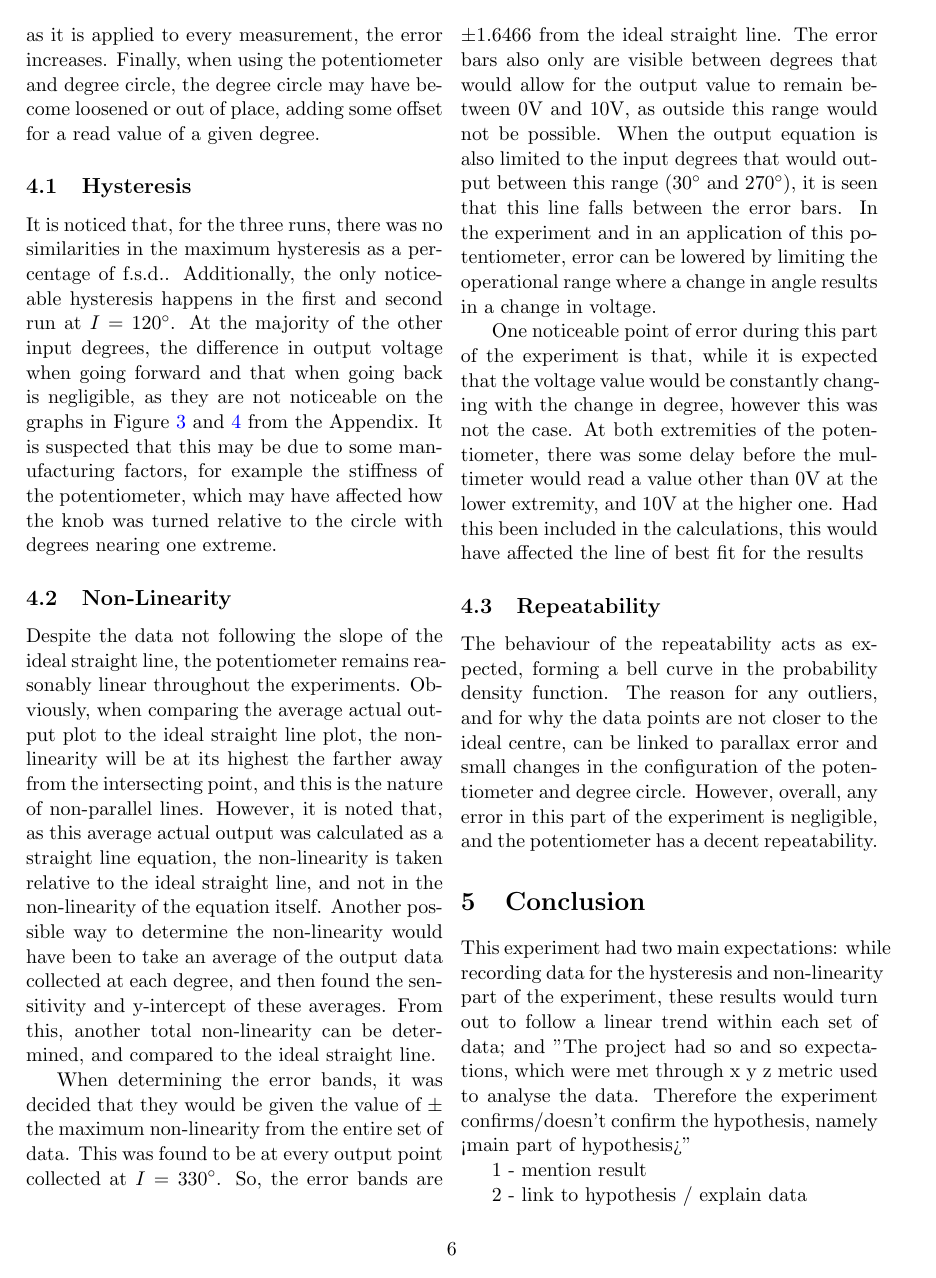
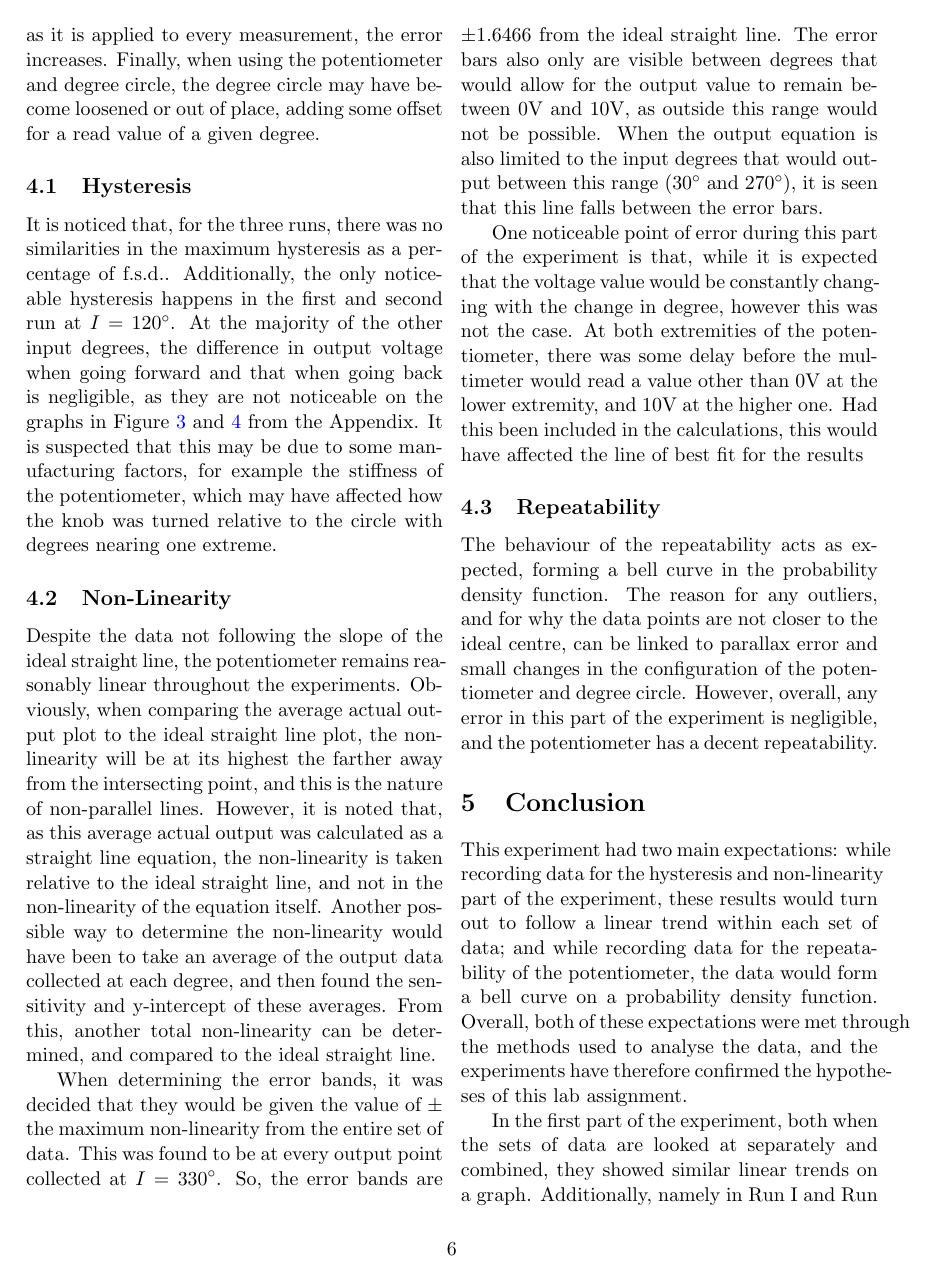
Before and after one commit to KapitanKabzon/SAA-Reports, a LaTeX problem sheet (Lab Assignment 1/report.tex): page 6 of 11. Compiled offline with pdfLaTeX.

Commit message:
Conclusion finished

```diff
--- a/Lab Assignment 1/report.tex
+++ b/Lab Assignment 1/report.tex
@@ -285,15 +285,13 @@ It is noticed that, for the three runs, there was no similarities in the maximum
 \subsection{Non-Linearity}
 Despite the data not following the slope of the ideal straight line, the potentiometer remains reasonably linear throughout the experiments. Obviously, when comparing the average actual output plot to the ideal straight line plot, the non-linearity will be at its highest the farther away from the intersecting point, and this is the nature of non-parallel lines. However, it is noted that, as this average actual output was calculated as a straight line equation, the non-linearity is taken relative to the ideal straight line, and not in the non-linearity of the equation itself. Another possible way to determine the non-linearity would have been to take an average of the output data collected at each degree, and then found the sensitivity and y-intercept of these averages. From this, another total non-linearity can be determined, and compared to the ideal straight line.
 
-When determining the error bands, it was decided that they would be given the value of $\pm$\ the maximum non-linearity from the entire set of data. This was found to be at every output point collected at $I=330\degree$. So, the error bands are $\pm1.6466$ from the ideal straight line. The error bars also only are visible between degrees that would allow for the output value to remain between 0V and 10V, as outside this range would not be possible. When the output equation is also limited to the input degrees that would output between this range (30\degree\ and 270\degree), it is seen that this line falls between the error bars. In the experiment and in an application of this potentiometer, error can be lowered by limiting the operational range where a change in angle results in a change in voltage.
+When determining the error bands, it was decided that they would be given the value of $\pm$\ the maximum non-linearity from the entire set of data. This was found to be at every output point collected at $I=330\degree$. So, the error bands are $\pm1.6466$ from the ideal straight line. The error bars also only are visible between degrees that would allow for the output value to remain between 0V and 10V, as outside this range would not be possible. When the output equation is also limited to the input degrees that would output between this range (30\degree\ and 270\degree), it is seen that this line falls between the error bars.
 
 One noticeable point of error during this part of the experiment is that, while it is expected that the voltage value would be constantly changing with the change in degree, however this was not the case. At both extremities of the potentiometer, there was some delay before the multimeter would read a value other than 0V at the lower extremity, and 10V at the higher one. Had this been included in the calculations, this would have affected the line of best fit for the results
 \subsection{Repeatability}
 The behaviour of the repeatability acts as expected, forming a bell curve in the probability density function. The reason for any outliers, and for why the data points are not closer to the ideal centre, can be linked to parallax error and small changes in the configuration of the potentiometer and degree circle. However, overall, any error in this part of the experiment is negligible, and the potentiometer has a decent repeatability.
 \section{Conclusion}
- This experiment had two main expectations: while recording data for the hysteresis and non-linearity part of the experiment, these results would turn out to follow a linear trend within each set of data; and
- "The project had so and so expectations, which were met through x y z metric used to analyse the data. Therefore the experiment confirms/doesn't confirm the hypothesis, namely <main part of hypothesis>"
+ This experiment had two main expectations: while recording data for the hysteresis and non-linearity part of the experiment, these results would turn out to follow a linear trend within each set of data; and while recording data for the repeatability of the potentiometer, the data would form a bell curve on a probability density function. Overall, both of these expectations were met through the methods used to analyse the data, and the experiments have therefore confirmed the hypotheses of this lab assignment.
 
-1 - mention result
+ In the first part of the experiment, both when the sets of data are looked at separately and combined, they showed similar linear trends on a graph. Additionally, namely in Run \rom{1} and Run \rom{2}, they appeared to have similar deviations occurring at the same inputs, for example when analysing hysteresis, pushing the conclusion that some error in the function of this potentiometer may be manufacturer based, or due to a faulty component. If these points are considered to be outliers and thereby negated, then the trend can be seen as fully linear, where any small non-linearity on each individual data set can be attributed to static error or some error in data collection. The non-linearity in relation to the ideal straight line can be related to the nature of the potentiometer, where, for one, the potentiometer does not turn 360\degree, and
 
-2 - link to hypothesis / explain data
```
Also changed, not shown: Lab Assignment 1/report.pdf, Lab Assignment 1/report.tex (3 more changed lines).
